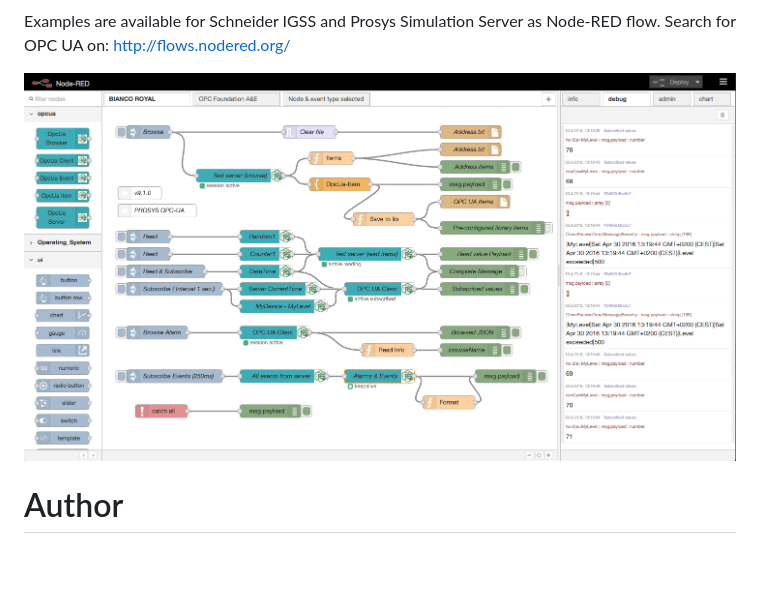
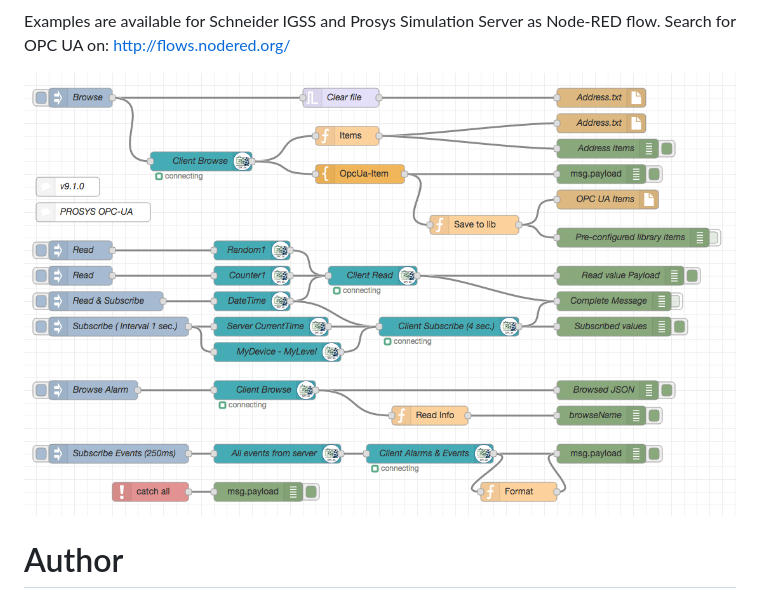
Before and after one commit to mikakaraila/node-red-contrib-opcua, a Markdown page: Readme.md, the part around the change. GitHub-like rendering; pictures changed too: images/PROSYS-OPC-UA-EXAMPLE2.png (added); blank space fills up the shorter version.

Commit message:
style update example

```diff
--- a/Readme.md
+++ b/Readme.md
@@ -38,7 +38,7 @@ You can use the Import in Node-RED in the right upper corner menu.
 Examples are available for Schneider IGSS and Prosys Simulation Server as Node-RED flow.
 Search for OPC UA on: http://flows.nodered.org/
 
-![node-red-opcua-flow-Prosys](images/PROSYS-OPC-UA-EXAMPLE.png)
+![node-red-opcua-flow-Prosys](images/PROSYS-OPC-UA-EXAMPLE2.png)
 
 # Author
 
```
